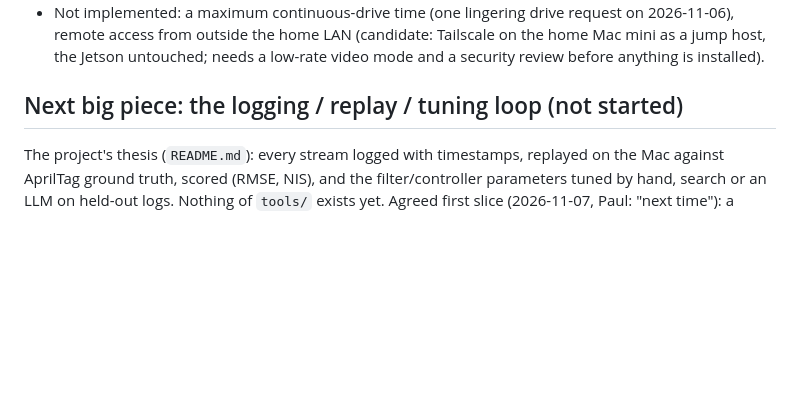
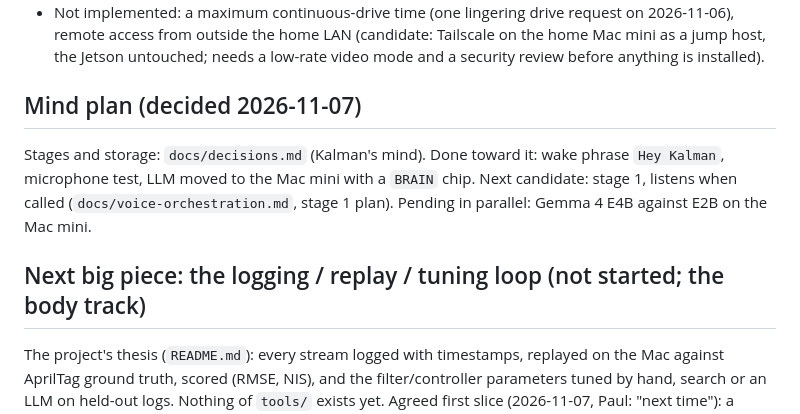
Before and after one commit to choym92/self-tuning-rover, a Markdown page: docs/STATUS.md, the part around the change. GitHub-like rendering; blank space fills up the shorter version.

```diff
--- a/docs/STATUS.md
+++ b/docs/STATUS.md
@@ -52,7 +52,14 @@ curl -s http://127.0.0.1:8091/api/state | head -c 300      # through the tunnel:
   on the home Mac mini as a jump host, the Jetson untouched; needs a low-rate
   video mode and a security review before anything is installed).
 
-## Next big piece: the logging / replay / tuning loop (not started)
+## Mind plan (decided 2026-11-07)
+
+Stages and storage: `docs/decisions.md` (Kalman's mind). Done toward it: wake phrase `Hey Kalman`,
+microphone test, LLM moved to the Mac mini with a `BRAIN` chip. Next candidate: stage 1, listens
+when called (`docs/voice-orchestration.md`, stage 1 plan). Pending in parallel: Gemma 4 E4B against
+E2B on the Mac mini.
+
+## Next big piece: the logging / replay / tuning loop (not started; the body track)
 
 The project's thesis (`README.md`): every stream logged with timestamps,
 replayed on the Mac against AprilTag ground truth, scored (RMSE, NIS), and the
```
Also changed, not shown: docs/decisions.md (+8 -0 lines), docs/voice-orchestration.md (+18 -0 lines).
